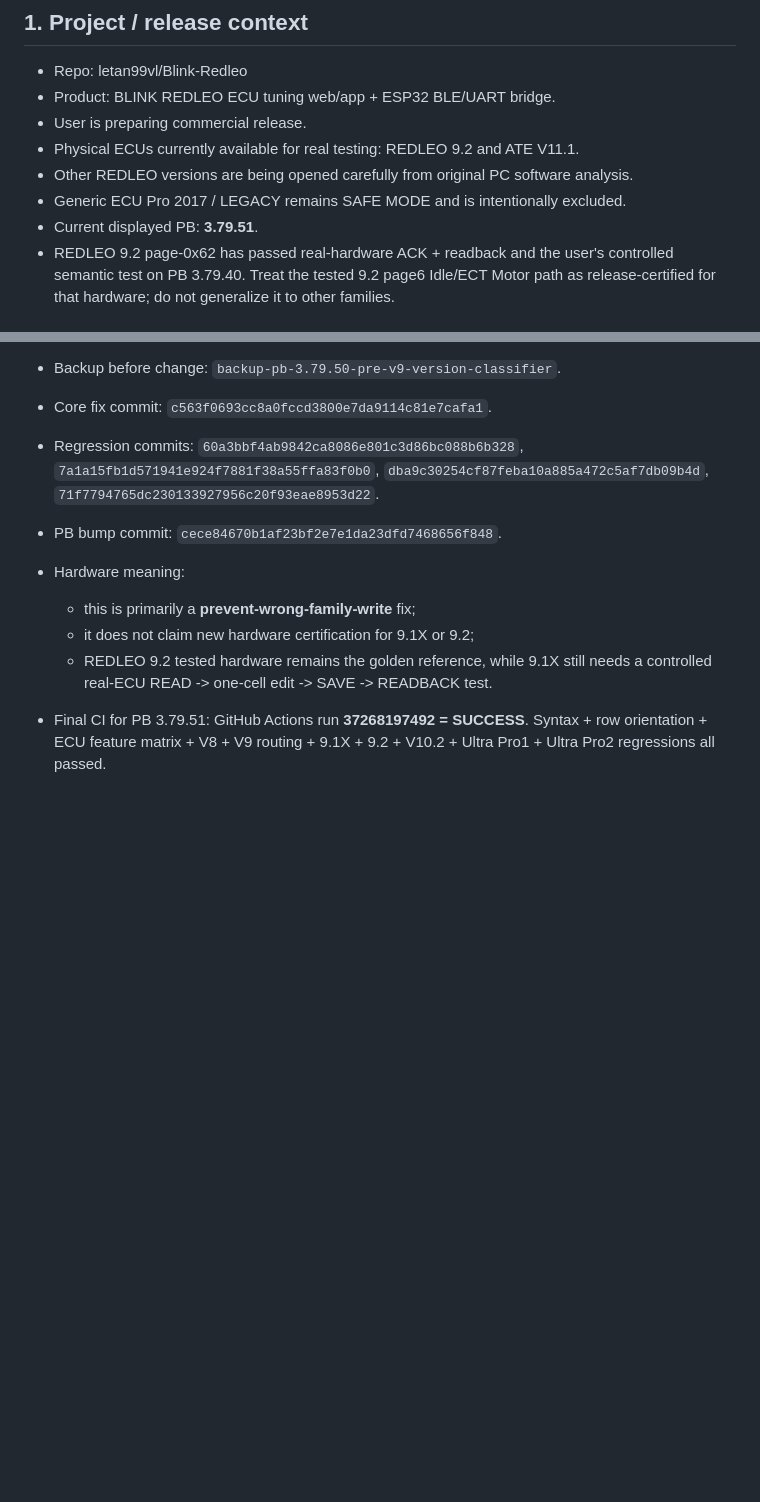
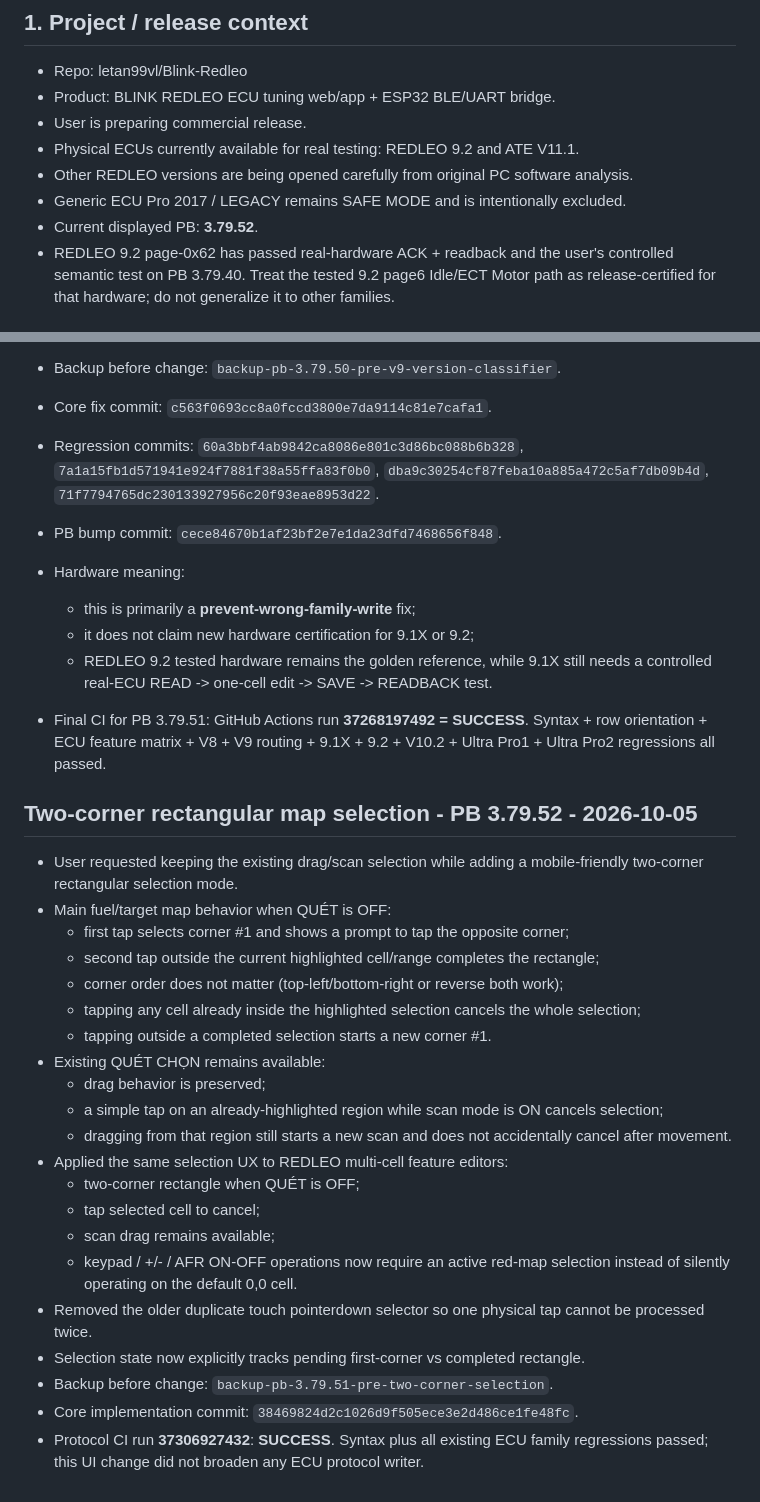
Before and after one commit to letan99vl/Blink-Redleo, a Markdown page: BLINK_DEV_HANDOFF.md, 2 parts joined by grey strips. Rendered like a GitHub page; blank space fills up the shorter version.

Commit message:
Document PB 3.79.52 two-corner map selection

```diff
--- a/BLINK_DEV_HANDOFF.md
+++ b/BLINK_DEV_HANDOFF.md
@@ -12,7 +12,7 @@
 - Physical ECUs currently available for real testing: REDLEO 9.2 and ATE V11.1.
 - Other REDLEO versions are being opened carefully from original PC software analysis.
 - Generic ECU Pro 2017 / LEGACY remains SAFE MODE and is intentionally excluded.
-- Current displayed PB: **3.79.51**.
+- Current displayed PB: **3.79.52**.
 - REDLEO 9.2 page-0x62 has passed real-hardware ACK + readback and the user's controlled semantic test on PB 3.79.40. Treat the tested 9.2 page6 Idle/ECT Motor path as release-certified for that hardware; do not generalize it to other families.
 
 ## 2. Mandatory safety rules
@@ -896,3 +896,28 @@ The next developer/ChatGPT MUST continue from this note, not restart protocol as
   - REDLEO 9.2 tested hardware remains the golden reference, while 9.1X still needs a controlled real-ECU READ -> one-cell edit -> SAVE -> READBACK test.
 
 - Final CI for PB 3.79.51: GitHub Actions run **37268197492 = SUCCESS**. Syntax + row orientation + ECU feature matrix + V8 + V9 routing + 9.1X + 9.2 + V10.2 + Ultra Pro1 + Ultra Pro2 regressions all passed.
+
+
+## Two-corner rectangular map selection - PB 3.79.52 - 2026-10-05
+
+- User requested keeping the existing drag/scan selection while adding a mobile-friendly two-corner rectangular selection mode.
+- Main fuel/target map behavior when QUÉT is OFF:
+  - first tap selects corner #1 and shows a prompt to tap the opposite corner;
+  - second tap outside the current highlighted cell/range completes the rectangle;
+  - corner order does not matter (top-left/bottom-right or reverse both work);
+  - tapping any cell already inside the highlighted selection cancels the whole selection;
+  - tapping outside a completed selection starts a new corner #1.
+- Existing QUÉT CHỌN remains available:
+  - drag behavior is preserved;
+  - a simple tap on an already-highlighted region while scan mode is ON cancels selection;
+  - dragging from that region still starts a new scan and does not accidentally cancel after movement.
+- Applied the same selection UX to REDLEO multi-cell feature editors:
+  - two-corner rectangle when QUÉT is OFF;
+  - tap selected cell to cancel;
+  - scan drag remains available;
+  - keypad / +/- / AFR ON-OFF operations now require an active red-map selection instead of silently operating on the default 0,0 cell.
+- Removed the older duplicate touch pointerdown selector so one physical tap cannot be processed twice.
+- Selection state now explicitly tracks pending first-corner vs completed rectangle.
+- Backup before change: `backup-pb-3.79.51-pre-two-corner-selection`.
+- Core implementation commit: `38469824d2c1026d9f505ece3e2d486ce1fe48fc`.
+- Protocol CI run **37306927432**: **SUCCESS**. Syntax plus all existing ECU family regressions passed; this UI change did not broaden any ECU protocol writer.
```
